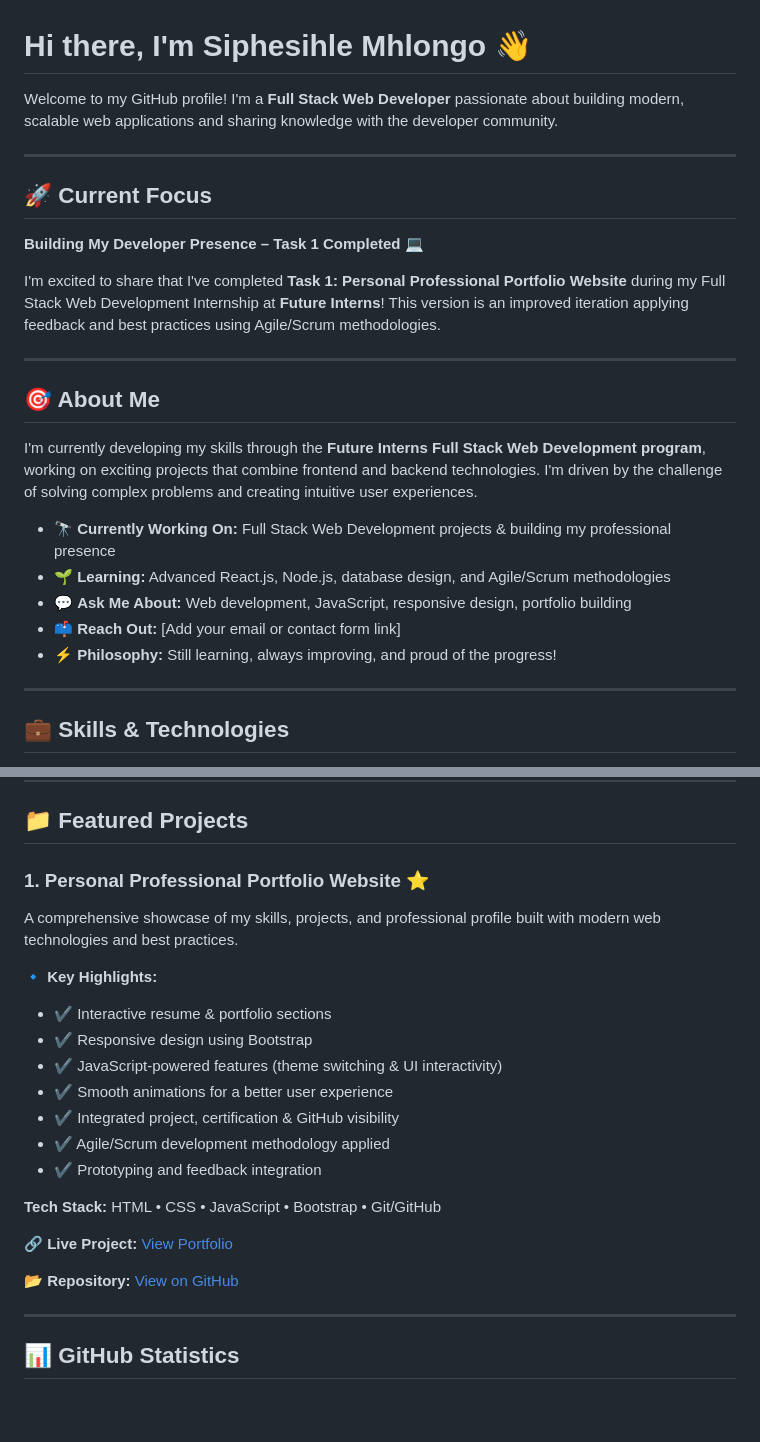
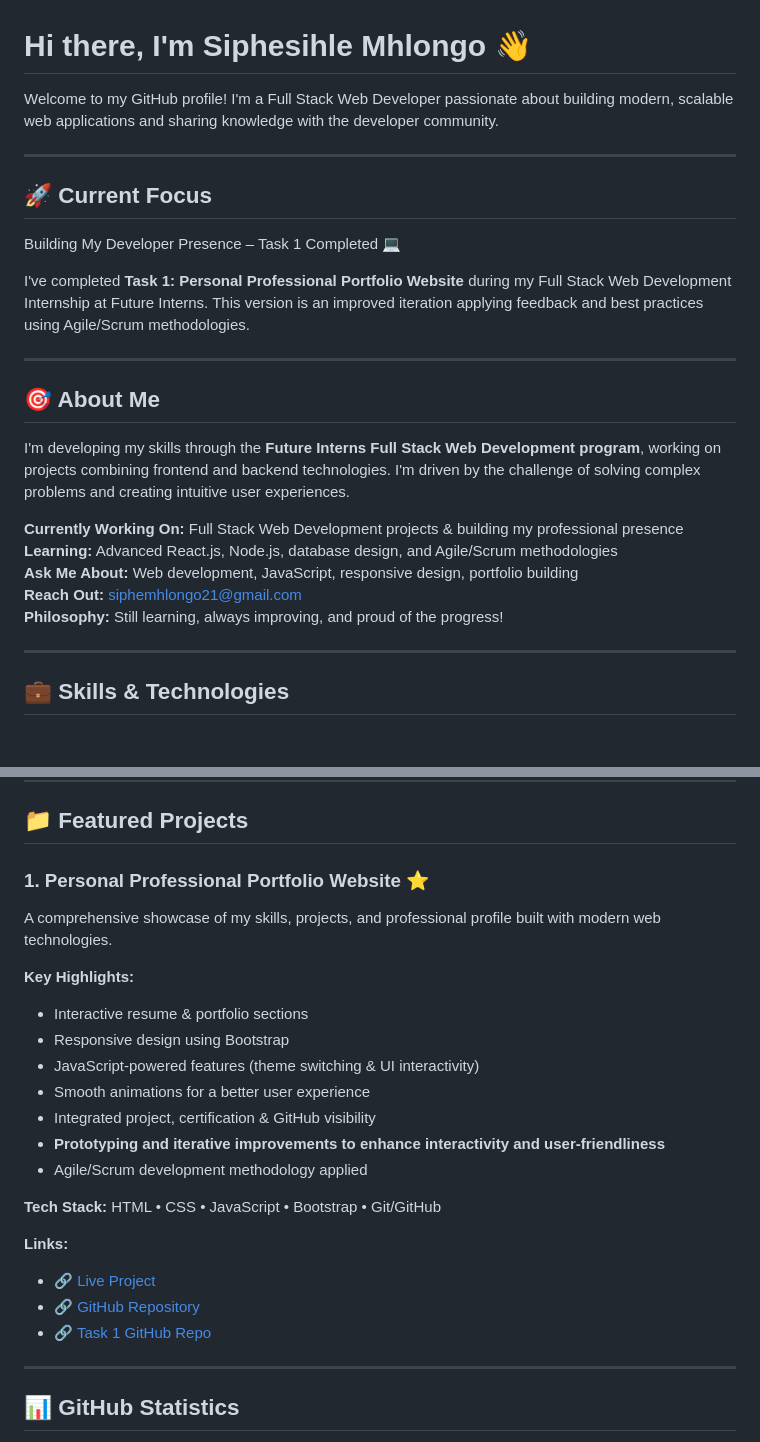
Before and after one commit to siphemhlongo21-ctrl/FUTURE_FS_01, a Markdown page: README.md, 2 parts joined by grey strips. Rendered like a GitHub page; blank space fills up the shorter version.

Commit message:
Refactor README for clarity and consistency
Updated README to enhance clarity and remove redundant text. Improved formatting and consistency throughout the document.

```diff
--- a/README.md
+++ b/README.md
@@ -1,26 +1,24 @@
 # Hi there, I'm Siphesihle Mhlongo 👋
 
-Welcome to my GitHub profile! I'm a **Full Stack Web Developer** passionate about building modern, scalable web applications and sharing knowledge with the developer community.
+Welcome to my GitHub profile! I'm a Full Stack Web Developer passionate about building modern, scalable web applications and sharing knowledge with the developer community.
 
 ---
 
 ## 🚀 Current Focus
+Building My Developer Presence – Task 1 Completed 💻
 
-**Building My Developer Presence – Task 1 Completed** 💻
-
-I'm excited to share that I've completed **Task 1: Personal Professional Portfolio Website** during my Full Stack Web Development Internship at **Future Interns**! This version is an improved iteration applying feedback and best practices using Agile/Scrum methodologies.
+I've completed **Task 1: Personal Professional Portfolio Website** during my Full Stack Web Development Internship at Future Interns. This version is an improved iteration applying feedback and best practices using Agile/Scrum methodologies.
 
 ---
 
 ## 🎯 About Me
+I'm developing my skills through the **Future Interns Full Stack Web Development program**, working on projects combining frontend and backend technologies. I'm driven by the challenge of solving complex problems and creating intuitive user experiences.
 
-I'm currently developing my skills through the **Future Interns Full Stack Web Development program**, working on exciting projects that combine frontend and backend technologies. I'm driven by the challenge of solving complex problems and creating intuitive user experiences.
-
-- 🔭 **Currently Working On:** Full Stack Web Development projects & building my professional presence
-- 🌱 **Learning:** Advanced React.js, Node.js, database design, and Agile/Scrum methodologies
-- 💬 **Ask Me About:** Web development, JavaScript, responsive design, portfolio building
-- 📫 **Reach Out:** [Add your email or contact form link]
-- ⚡ **Philosophy:** Still learning, always improving, and proud of the progress!
+**Currently Working On:** Full Stack Web Development projects & building my professional presence
+**Learning:** Advanced React.js, Node.js, database design, and Agile/Scrum methodologies
+**Ask Me About:** Web development, JavaScript, responsive design, portfolio building
+**Reach Out:** siphemhlongo21@gmail.com
+**Philosophy:** Still learning, always improving, and proud of the progress!
 
 ---
 
@@ -51,23 +33,24 @@ I'm currently developing my skills through the **Future Interns Full Stack Web D
 
 ## 📁 Featured Projects
 
-### 1. **Personal Professional Portfolio Website** ⭐
-A comprehensive showcase of my skills, projects, and professional profile built with modern web technologies and best practices.
+### 1. Personal Professional Portfolio Website ⭐
+A comprehensive showcase of my skills, projects, and professional profile built with modern web technologies.
 
-**🔹 Key Highlights:**
-- ✔ Interactive resume & portfolio sections
-- ✔ Responsive design using Bootstrap
-- ✔ JavaScript-powered features (theme switching & UI interactivity)
-- ✔ Smooth animations for a better user experience
-- ✔ Integrated project, certification & GitHub visibility
-- ✔ Agile/Scrum development methodology applied
-- ✔ Prototyping and feedback integration
+**Key Highlights:**
+- Interactive resume & portfolio sections
+- Responsive design using Bootstrap
+- JavaScript-powered features (theme switching & UI interactivity)
+- Smooth animations for a better user experience
+- Integrated project, certification & GitHub visibility
+- **Prototyping and iterative improvements to enhance interactivity and user-friendliness**
+- Agile/Scrum development methodology applied
 
 **Tech Stack:** HTML • CSS • JavaScript • Bootstrap • Git/GitHub
 
-**🔗 Live Project:** [View Portfolio](https://lnkd.in/dywK4_XR)
-
-**📂 Repository:** [View on GitHub](https://github.com/siphemhlongo21-ctrl/FUTURE_FS_01)
+**Links:**
+- 🔗 [Live Project](https://lnkd.in/dywK4_XR)
+- 🔗 [GitHub Repository](https://lnkd.in/d7uD6pdh)
+- 🔗 [Task 1 GitHub Repo](https://github.com/siphemhlongo21-ctrl/FUTURE_FS_01)
 
 ---
 
```
Also changed, not shown: other parts of README.md (+11 -39 lines).
